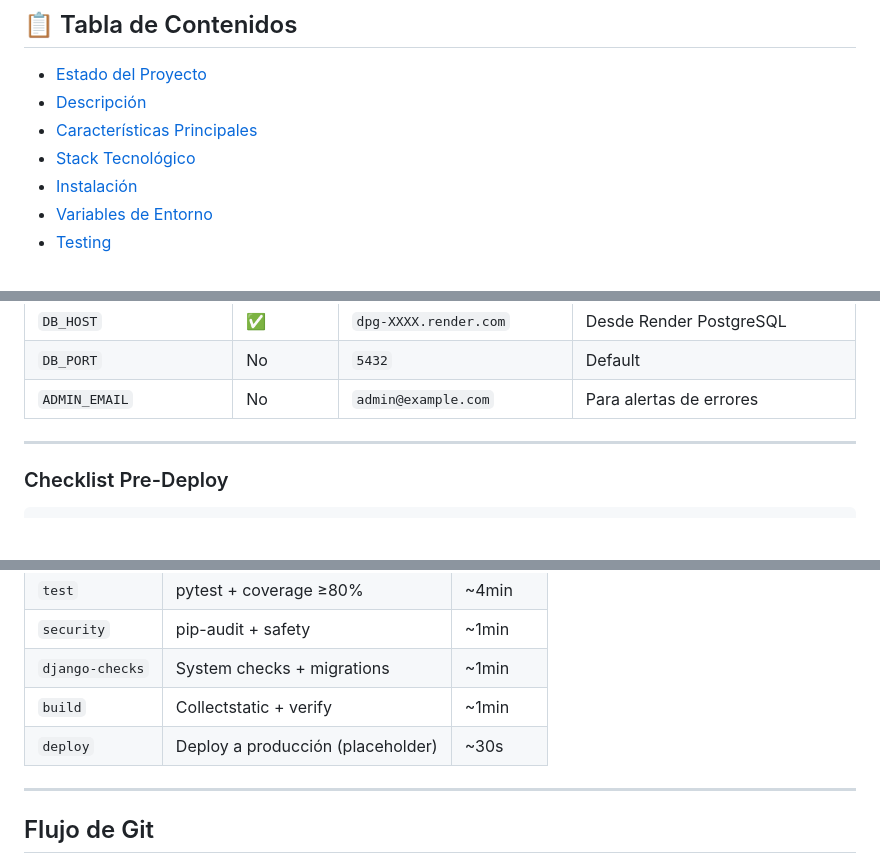
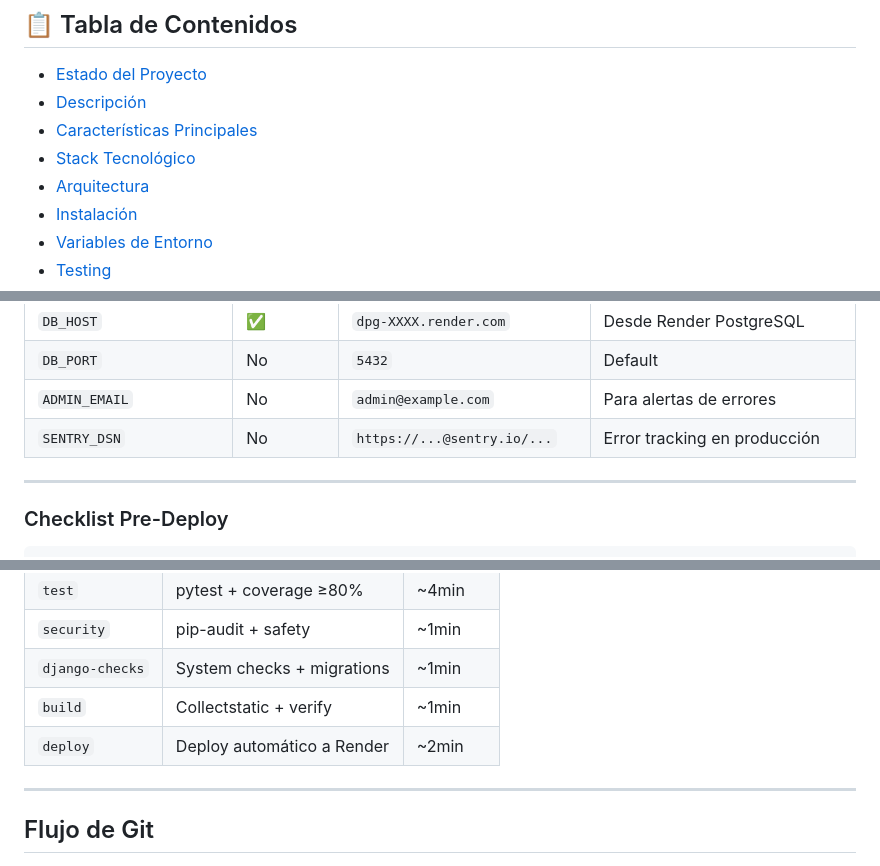
Before and after one commit to Nicokac/control_gastos, a Markdown page: README.md, 3 parts joined by grey strips. Drawn GitHub-style; blank space fills up the shorter version.

```diff
--- a/README.md
+++ b/README.md
@@ -16,6 +16,7 @@
 - [Descripción](#descripción)
 - [Características Principales](#características-principales)
 - [Stack Tecnológico](#stack-tecnológico)
+- [Arquitectura](#arquitectura)
 - [Instalación](#instalación)
 - [Variables de Entorno](#variables-de-entorno)
 - [Testing](#testing)
@@ -348,6 +363,7 @@ Configurar en **Render Dashboard → Environment**:
 | `DB_HOST` | ✅ | `dpg-XXXX.render.com` | Desde Render PostgreSQL |
 | `DB_PORT` | No | `5432` | Default |
 | `ADMIN_EMAIL` | No | `admin@example.com` | Para alertas de errores |
+| `SENTRY_DSN` | No | `https://...@sentry.io/...` | Error tracking en producción |
 
 ---
 
@@ -735,7 +760,7 @@ En cada push/PR se ejecutan:
 | `security` | pip-audit + safety | ~1min |
 | `django-checks` | System checks + migrations | ~1min |
 | `build` | Collectstatic + verify | ~1min |
-| `deploy` | Deploy a producción (placeholder) | ~30s |
+| `deploy` | Deploy automático a Render | ~2min |
 
 
 ---
```
Also changed, not shown: other parts of README.md (+31 -7 lines).
